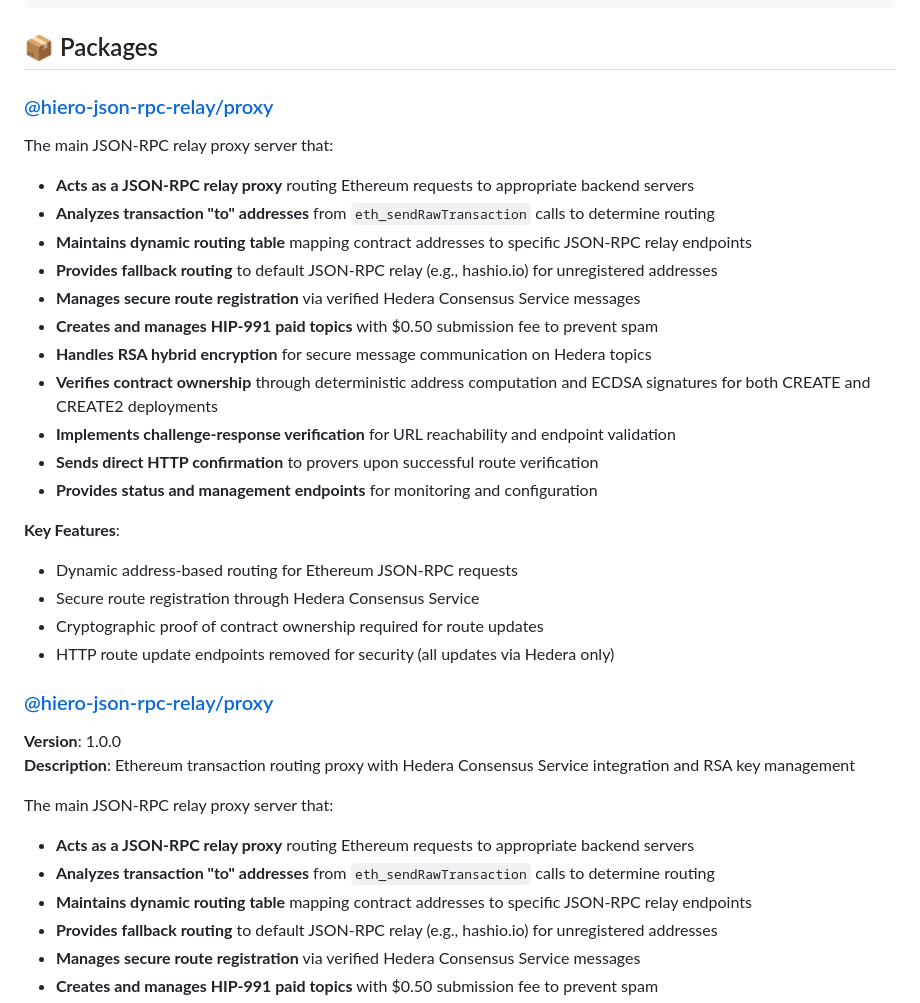
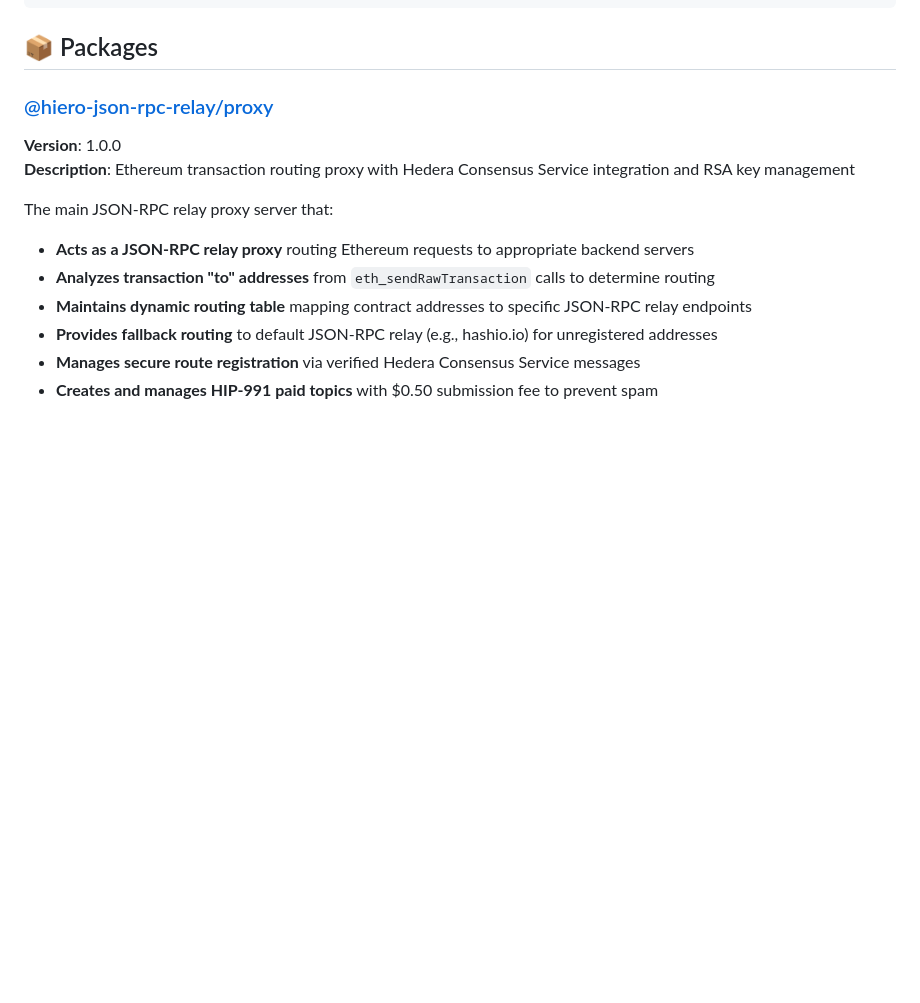
Before and after one commit to InternetOfPeers/hiero-json-rpc-relay-proxy, a Markdown page: README.md, the part around the change. Rendered like a GitHub page; blank space fills up the shorter version.

Commit message:
docs: Update README files for improved clarity and formatting

````diff
--- a/README.md
+++ b/README.md
@@ -280,29 +280,6 @@ PROVER_HEDERA_PRIVATE_KEY=0x48b52aba58f4b8dd4cd0e527...
 ```
 
 ## 📦 Packages
-
-### [@hiero-json-rpc-relay/proxy](./packages/proxy)
-
-The main JSON-RPC relay proxy server that:
-
-- **Acts as a JSON-RPC relay proxy** routing Ethereum requests to appropriate backend servers
-- **Analyzes transaction "to" addresses** from `eth_sendRawTransaction` calls to determine routing
-- **Maintains dynamic routing table** mapping contract addresses to specific JSON-RPC relay endpoints
-- **Provides fallback routing** to default JSON-RPC relay (e.g., hashio.io) for unregistered addresses
-- **Manages secure route registration** via verified Hedera Consensus Service messages
-- **Creates and manages HIP-991 paid topics** with $0.50 submission fee to prevent spam
-- **Handles RSA hybrid encryption** for secure message communication on Hedera topics
-- **Verifies contract ownership** through deterministic address computation and ECDSA signatures for both CREATE and CREATE2 deployments
-- **Implements challenge-response verification** for URL reachability and endpoint validation
-- **Sends direct HTTP confirmation** to provers upon successful route verification
-- **Provides status and management endpoints** for monitoring and configuration
-
-**Key Features**:
-
-- Dynamic address-based routing for Ethereum JSON-RPC requests
-- Secure route registration through Hedera Consensus Service
-- Cryptographic proof of contract ownership required for route updates
-- HTTP route update endpoints removed for security (all updates via Hedera only)
 
 ### [@hiero-json-rpc-relay/proxy](./packages/proxy)
 
````
Also changed, not shown: packages/prover/README.md (+2 -2 lines), packages/proxy/README.md (+3 -6 lines).
